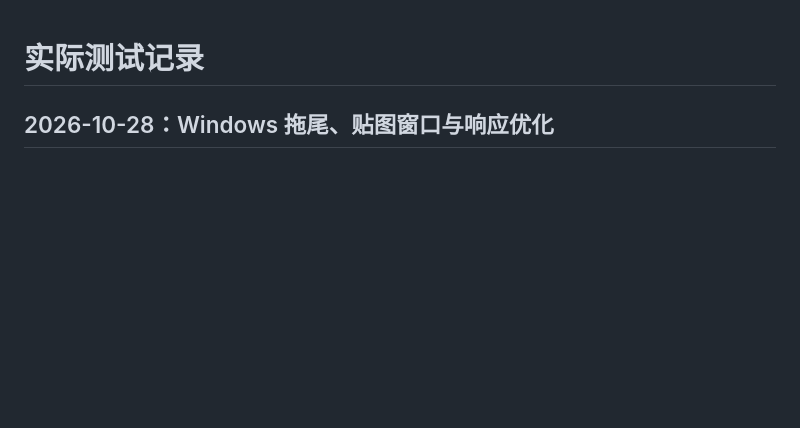
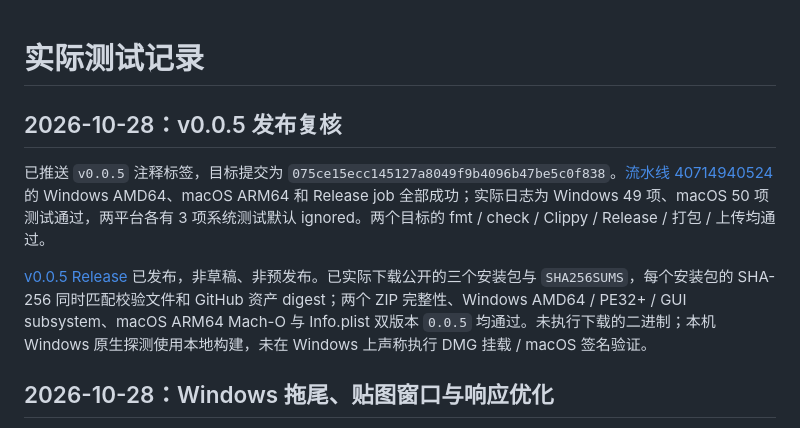
Before and after one commit to junyi-deep/simple-snip, a Markdown page: docs/TESTING.md, the part around the change. Drawn GitHub-style; blank space fills up the shorter version.

Commit message:
docs: record v0.0.5 release and asset verification

```diff
--- a/docs/TESTING.md
+++ b/docs/TESTING.md
@@ -1,4 +1,10 @@
 # 实际测试记录
+
+## 2026-10-28：v0.0.5 发布复核
+
+已推送 `v0.0.5` 注释标签，目标提交为 `075ce15ecc145127a8049f9b4096b47be5c0f838`。[流水线 40714940524](https://github.com/junyi-deep/simple-snip/actions/runs/40714940524) 的 Windows AMD64、macOS ARM64 和 Release job 全部成功；实际日志为 Windows 49 项、macOS 50 项测试通过，两平台各有 3 项系统测试默认 ignored。两个目标的 fmt / check / Clippy / Release / 打包 / 上传均通过。
+
+[v0.0.5 Release](https://github.com/junyi-deep/simple-snip/releases/tag/v0.0.5) 已发布，非草稿、非预发布。已实际下载公开的三个安装包与 `SHA256SUMS`，每个安装包的 SHA-256 同时匹配校验文件和 GitHub 资产 digest；两个 ZIP 完整性、Windows AMD64 / PE32+ / GUI subsystem、macOS ARM64 Mach-O 与 Info.plist 双版本 `0.0.5` 均通过。未执行下载的二进制；本机 Windows 原生探测使用本地构建，未在 Windows 上声称执行 DMG 挂载 / macOS 签名验证。
 
 ## 2026-10-28：Windows 拖尾、贴图窗口与响应优化
 
```
